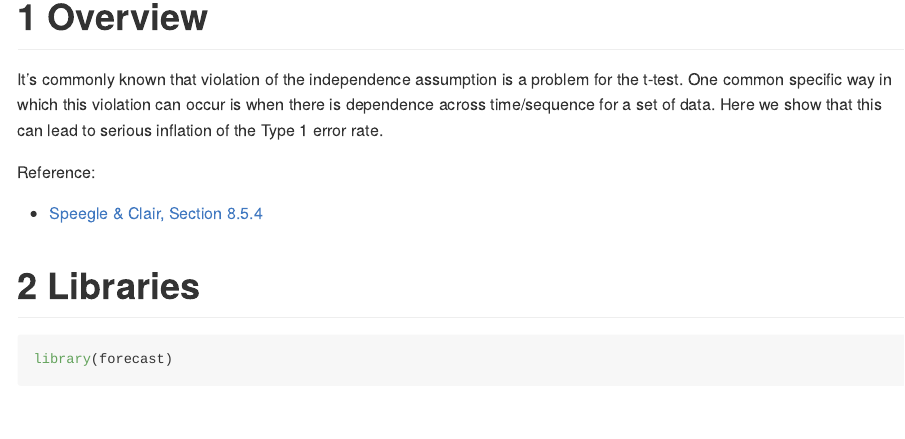
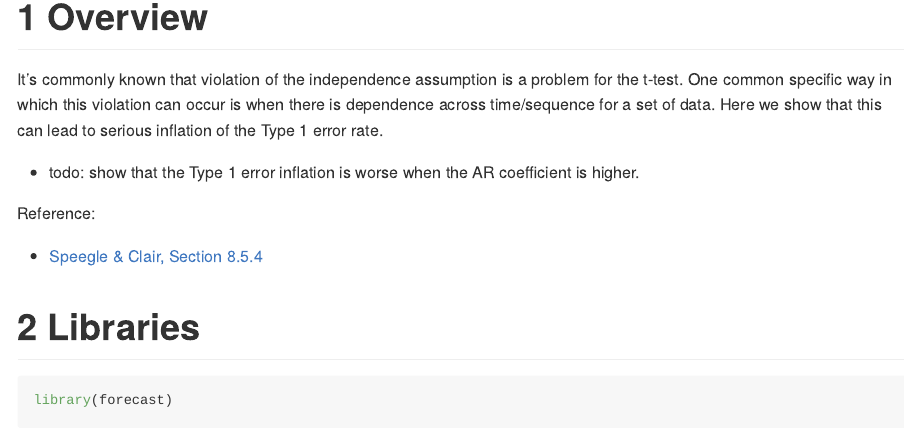
Before and after one commit to nayefahmad/time-series-notes, an R Markdown document (src/2022-03-04_inadequacy-of-t-tests-for-time-series-data.Rmd): the page in a window 1100 px wide, from 370 px down. Rendered offline with R 4.5, knitr and Pandoc, with nearby package versions; code that draws random numbers runs with fixed seeds of ours.

Commit message:
todo: show that the Type 1 error inflation is worse when the AR coefficient is higher.

```diff
--- a/src/2022-03-04_inadequacy-of-t-tests-for-time-series-data.Rmd
+++ b/src/2022-03-04_inadequacy-of-t-tests-for-time-series-data.Rmd
@@ -15,6 +15,8 @@ knitr::opts_chunk$set(echo = TRUE)
 # Overview
 
 It's commonly known that violation of the independence assumption is a problem for the t-test. One common specific way in which this violation can occur is when there is dependence across time/sequence for a set of data. Here we show that this can lead to serious inflation of the Type 1 error rate.
+
+- todo: show that the Type 1 error inflation is worse when the AR coefficient is higher.
 
 Reference:
 
```
